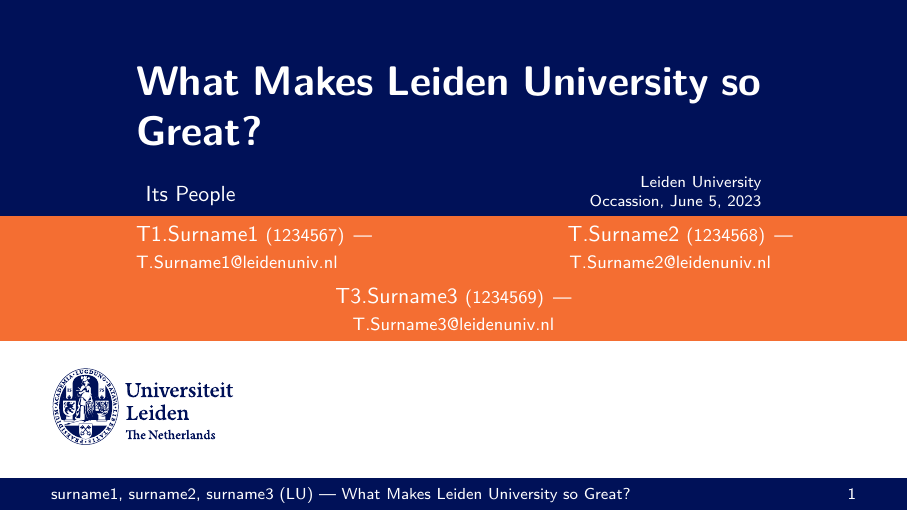
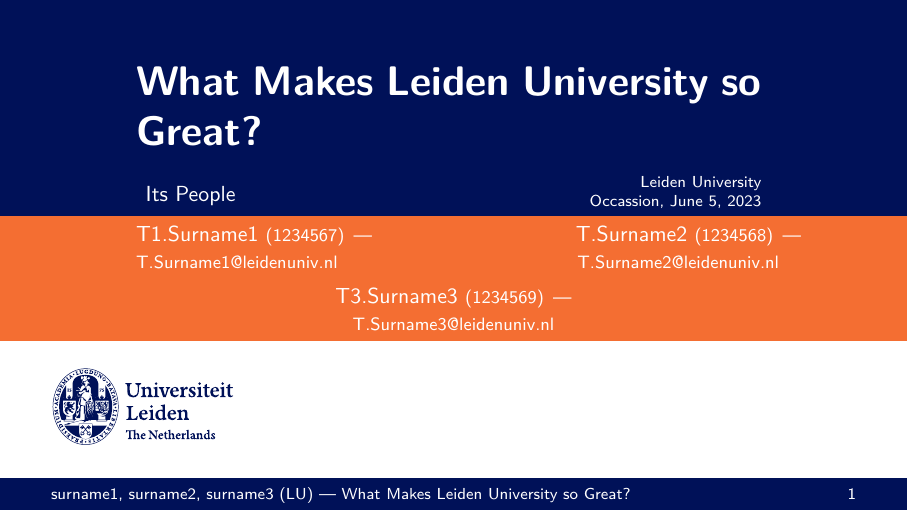
Before and after one commit to jortvanleenen/leiden-university-beamer-old, LaTeX slides (example.tex): page 1 of 5. Compiled offline with XeLaTeX; a missing font is replaced by an installed copy or a similar font.

Commit message:
Update example.tex

```diff
--- a/example.tex
+++ b/example.tex
@@ -17,12 +17,13 @@
 \subtitle{Its People}
 \author[surname1, surname2, surname3]{\texorpdfstring{%
     \begin{columns}%
-        \begin{column}{0.5\paperwidth}%
+        \begin{column}{0.51\paperwidth}%
             \begin{beamercolorbox}[center, sep=1ex]{author}%
                 \leftskip=0.15\paperwidth%
                 \usebeamerfont{author}T1.Surname1\ {\footnotesize(1234567)\, ---\\ \href{mailto:T.Surname1@leidenuniv.nl}{T.Surname1@leidenuniv.nl}}%
             \end{beamercolorbox}%
         \end{column}%
+        \hskip-0.5pt
         \begin{column}{0.5\paperwidth}%
             \begin{beamercolorbox}[center, sep=1ex]{author}%
                 \usebeamerfont{author}T.Surname2\ {\footnotesize(1234568)\, ---\\ \href{mailto:T.Surname2@leidenuniv.nl}{T.Surname2@leidenuniv.nl}}%
```
